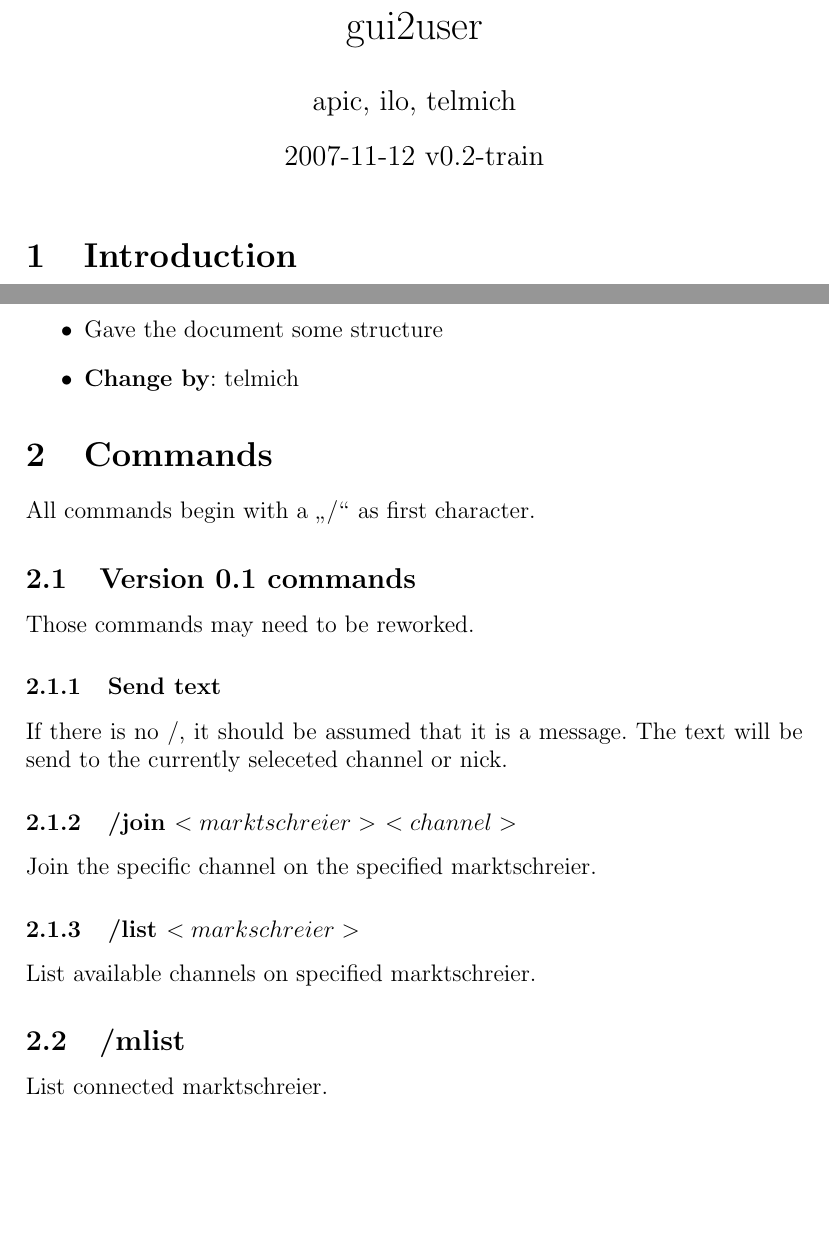
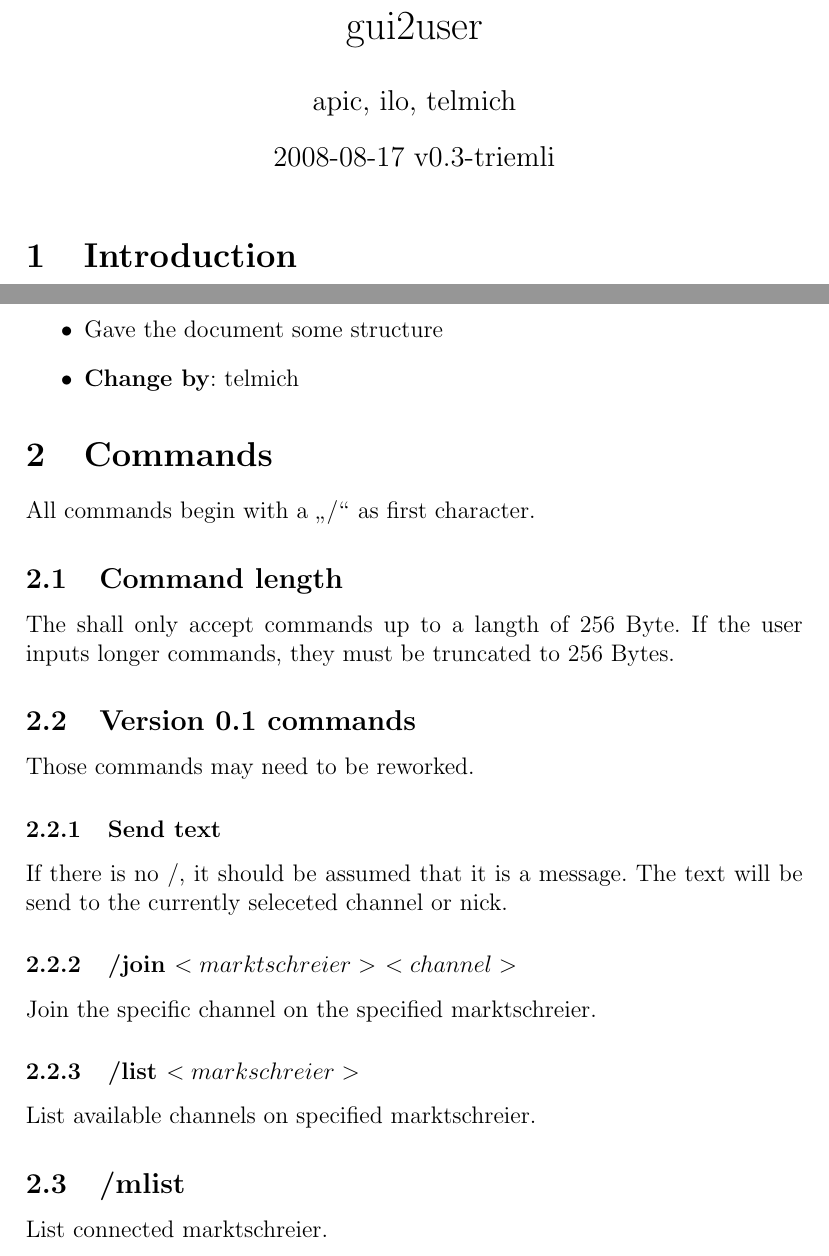
Before and after one commit to telmich/ceofhack, a LaTeX document (gui2user/gui2user.tex): two parts of pages 1 and 2 of 4, joined at a grey line, cut so that both start at the same text, the shorter picture padded with empty space. Compiled offline with pdfLaTeX.

Commit message:
define maximum command length to be 256 byte
Signed-off-by: Nico Schottelius <nico@tr.schottelius.org>

```diff
--- a/gui2user/gui2user.tex
+++ b/gui2user/gui2user.tex
@@ -7,7 +7,7 @@
 
 \begin{document}
 \title{gui2user}
-\date{2007-11-12 v0.2-train}
+\date{2008-08-17 v0.3-triemli}
 \author{apic, ilo, telmich}
 
 \maketitle
@@ -43,6 +43,11 @@ way the user always has the familar commands available.
 \section{Commands}
 All commands begin with a "`/"' as first character.
 
+%---------------------------------------------------------------------
+\subsection{Command length}
+The shall only accept commands up to a langth of 256 Byte.
+If the user inputs longer commands, they must be truncated
+to 256 Bytes.
 %---------------------------------------------------------------------
 \subsection{Version 0.1 commands}
 Those commands may need to be reworked.
```
